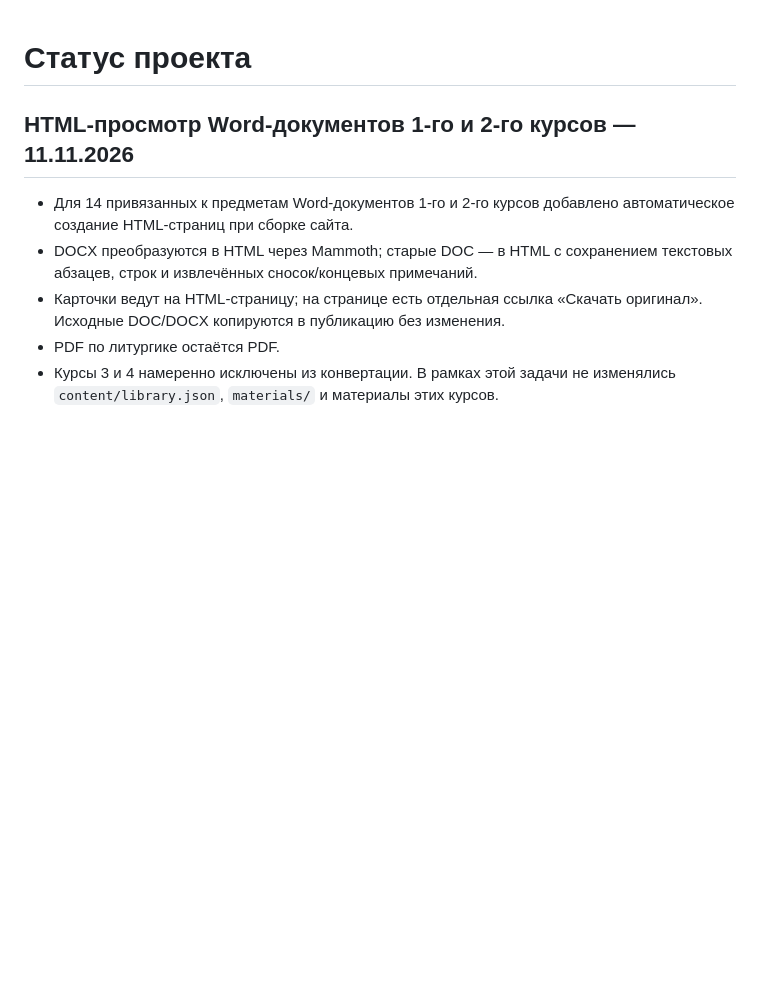
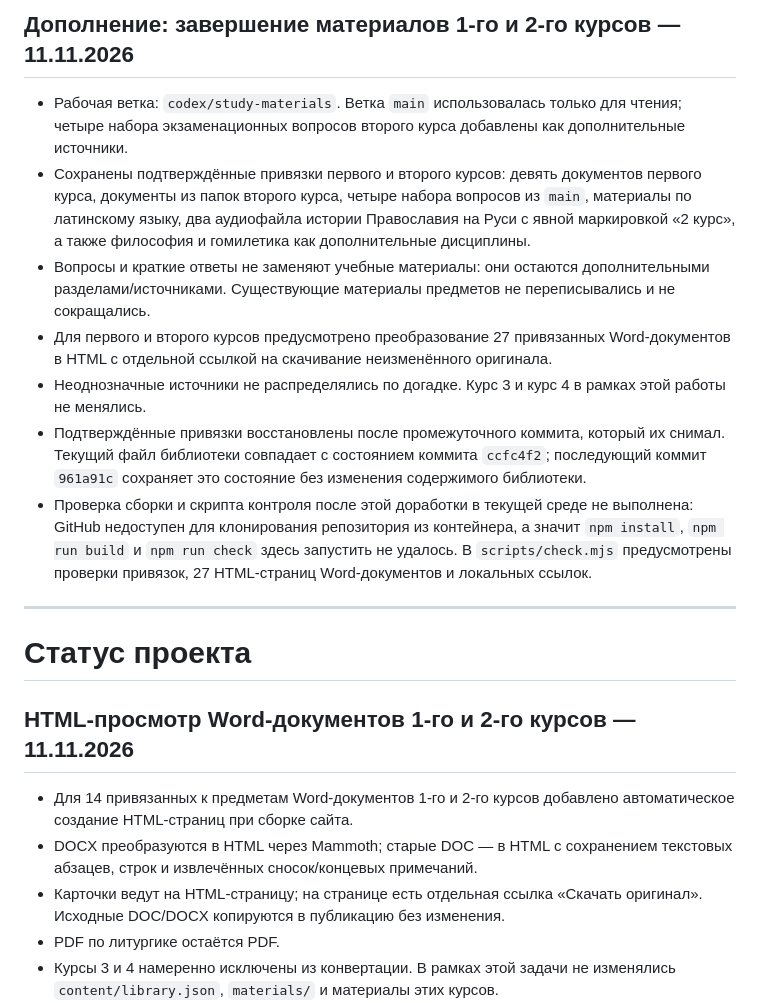
Before and after one commit to VAtapin/pmds, a Markdown page: PROJECT_STATUS.md, the part around the change. Drawn GitHub-style; blank space fills up the shorter version.

Commit message:
Document completed course one and two material mappings

```diff
--- a/PROJECT_STATUS.md
+++ b/PROJECT_STATUS.md
@@ -1,3 +1,15 @@
+## Дополнение: завершение материалов 1-го и 2-го курсов — 11.11.2026
+
+- Рабочая ветка: `codex/study-materials`. Ветка `main` использовалась только для чтения; четыре набора экзаменационных вопросов второго курса добавлены как дополнительные источники.
+- Сохранены подтверждённые привязки первого и второго курсов: девять документов первого курса, документы из папок второго курса, четыре набора вопросов из `main`, материалы по латинскому языку, два аудиофайла истории Православия на Руси с явной маркировкой «2 курс», а также философия и гомилетика как дополнительные дисциплины.
+- Вопросы и краткие ответы не заменяют учебные материалы: они остаются дополнительными разделами/источниками. Существующие материалы предметов не переписывались и не сокращались.
+- Для первого и второго курсов предусмотрено преобразование 27 привязанных Word-документов в HTML с отдельной ссылкой на скачивание неизменённого оригинала.
+- Неоднозначные источники не распределялись по догадке. Курс 3 и курс 4 в рамках этой работы не менялись.
+- Подтверждённые привязки восстановлены после промежуточного коммита, который их снимал. Текущий файл библиотеки совпадает с состоянием коммита `ccfc4f2`; последующий коммит `961a91c` сохраняет это состояние без изменения содержимого библиотеки.
+- Проверка сборки и скрипта контроля после этой доработки в текущей среде не выполнена: GitHub недоступен для клонирования репозитория из контейнера, а значит `npm install`, `npm run build` и `npm run check` здесь запустить не удалось. В `scripts/check.mjs` предусмотрены проверки привязок, 27 HTML-страниц Word-документов и локальных ссылок.
+
+---
+
 # Статус проекта
 
 ## HTML-просмотр Word-документов 1-го и 2-го курсов — 11.11.2026
```
